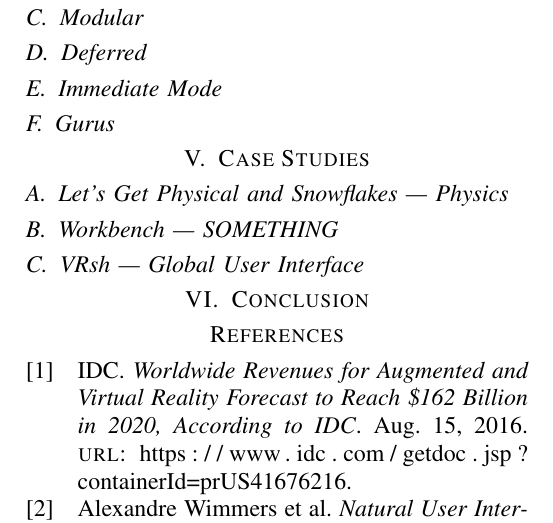
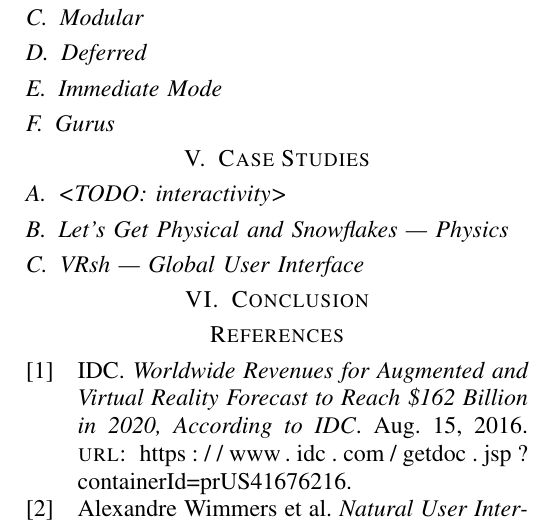
Before and after one commit to CSM-Dream-Team/final-project, a LaTeX paper (doc/report/final-report.tex): part of page 3 of 3, cut so that both start at the same text. Compiled offline with XeLaTeX.

Commit message:
removed some un-necessary todos

```diff
--- a/doc/report/final-report.tex
+++ b/doc/report/final-report.tex
@@ -241,12 +238,11 @@ dependencies are listed below.
 % TODO: Explain that we were creating these applications for a VR independent
 % study.
 
+\subsection{<TODO: interactivity>}
+
 \subsection{Let's Get Physical and Snowflakes --- Physics}
 % TODO: Describe how physics, spawning, etc. works in Immediate Mode & Physics
 % guru
-
-\subsection{Workbench --- SOMETHING} % TODO
-% TODO: Describe how it is used to resolve what is being pointed at.
 
 \subsection{{\name} --- Global User Interface}
 % TODO: Describe how we are using it to make the torus thing
```
Also changed, not shown: doc/report/final-report.tex (3 more changed lines).
